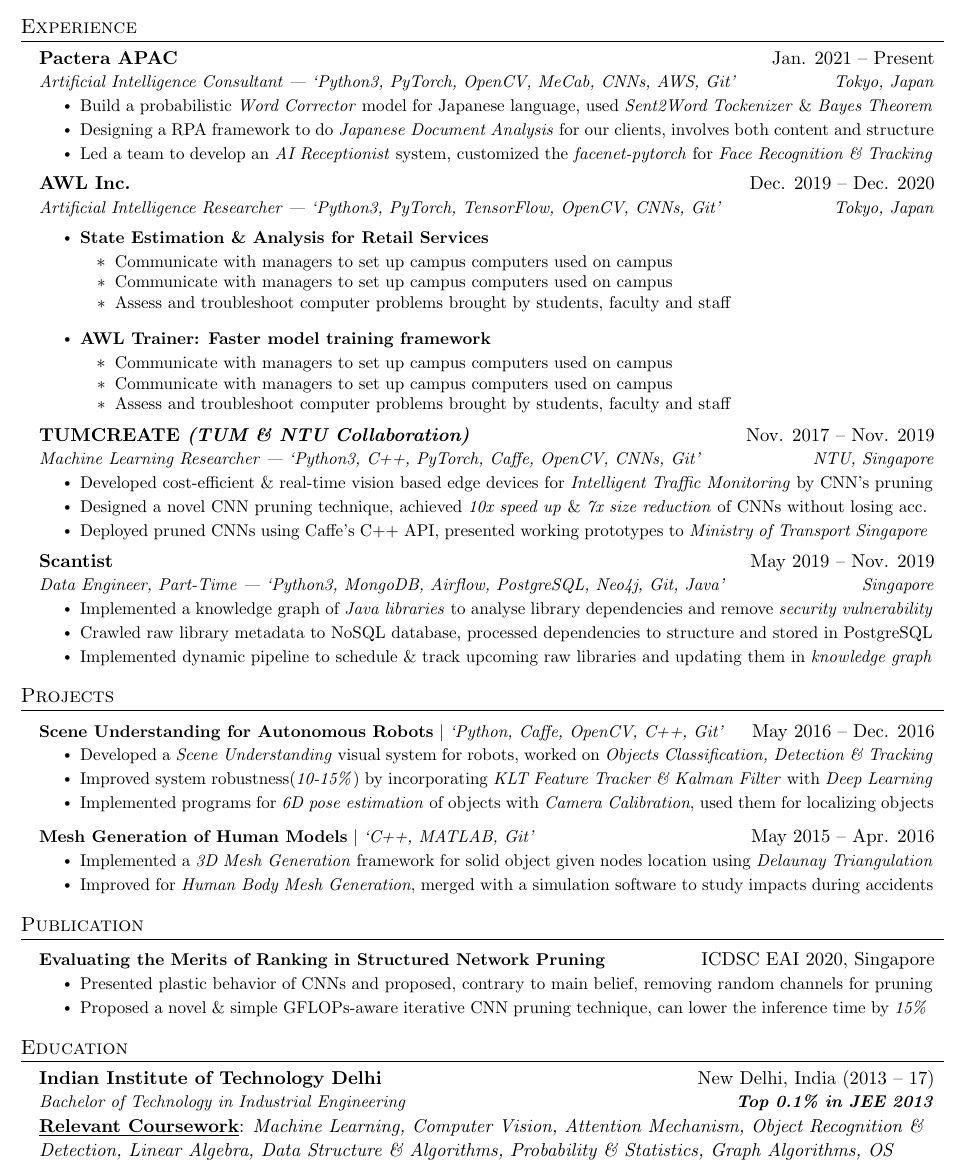
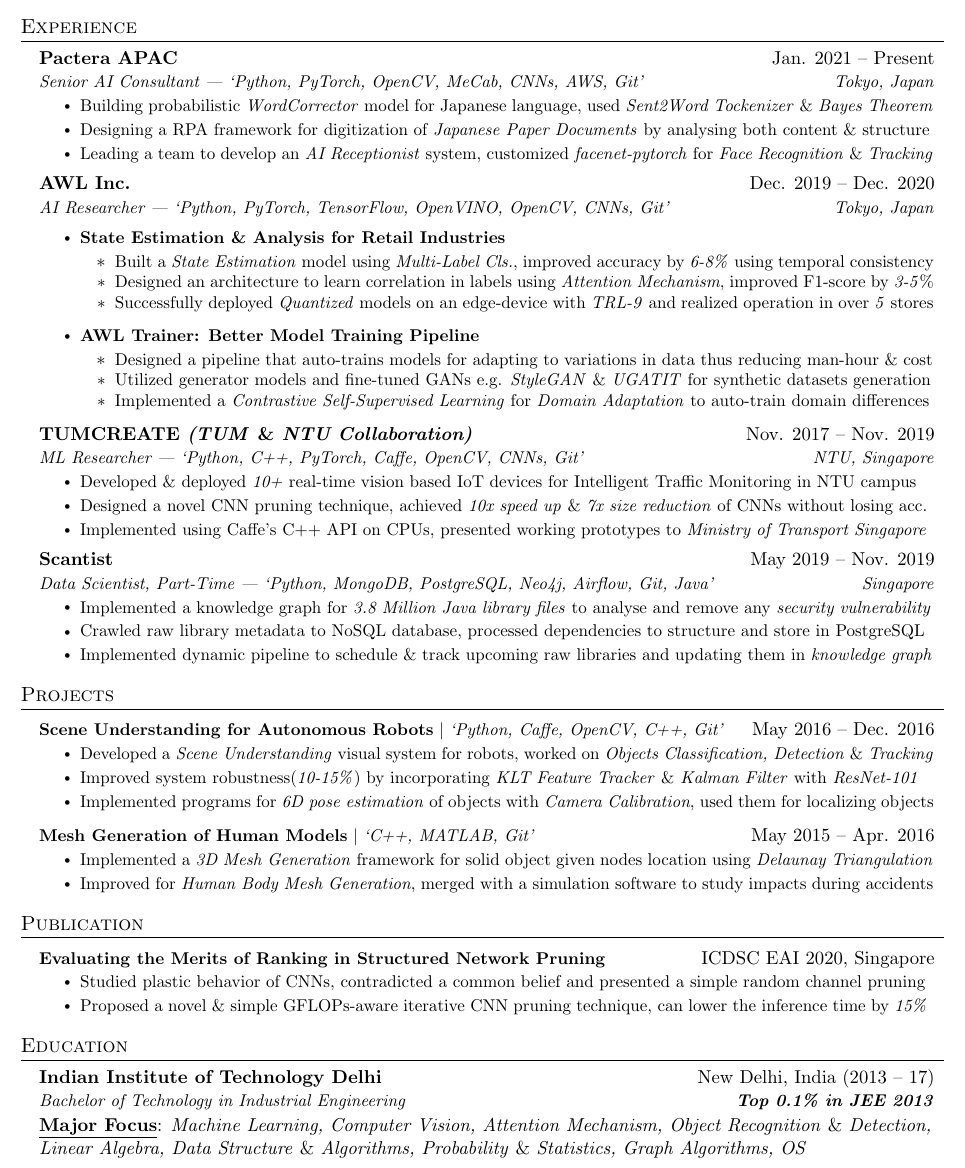
Before and after one commit to Kuldeep-Attri/Kuldeep-Attri.github.io, a LaTeX CV (Resume.tex): part of page 1 of 2, cut so that both start at the same text. Compiled offline with pdfLaTeX.

Commit message:
Customize Webpage

```diff
--- a/Resume.tex
+++ b/Resume.tex
@@ -123,13 +123,12 @@
 
     \resumeSubheading
       {Pactera APAC}{Jan. 2021 -- Present}
-      {Artificial Intelligence Consultant | `Python3, PyTorch, OpenCV, MeCab, CNNs, AWS, Git'}{Tokyo, Japan}
+      {Senior AI Consultant | ‘Python, PyTorch, OpenCV, MeCab, CNNs, AWS, Git’}{Tokyo, Japan}
       \resumeItemListStart
-        \resumeItem{Build a probabilistic \emph{Word Corrector} model for Japanese language, used \emph{Sent2Word Tockenizer} \& \emph{Bayes Theorem}}
-        \resumeItem{Designing a RPA framework to do \emph{Japanese Document Analysis} for our clients, involves both content and structure}
-        \resumeItem{Led a team to develop an \emph{AI Receptionist} system, customized the \emph{facenet-pytorch} for \emph{Face Recognition \& Tracking}}
+        \resumeItem{Building probabilistic \emph{WordCorrector} model for Japanese language, used \emph{Sent2Word Tockenizer} \& \emph{Bayes Theorem}}
+        \resumeItem{Designing a RPA framework for digitization of \emph{Japanese Paper Documents} by analysing both content \& structure}
+        \resumeItem{Leading a team to develop an \emph{AI Receptionist} system, customized \emph{facenet-pytorch} for \emph{Face Recognition} \& \emph{Tracking}}
       \resumeItemListEnd
-
 % -----------Multiple Positions Heading-----------
 %    \resumeSubSubheading
 %     {Software Engineer I}{Oct 2014 - Sep 2016}
@@ -142,41 +141,41 @@
 
     \resumeSubheading
       {AWL Inc.}{Dec. 2019 -- Dec. 2020}
-      {Artificial Intelligence Researcher | `Python3, PyTorch, TensorFlow, OpenCV, CNNs, Git'}{Tokyo, Japan}
+      {AI Researcher | `Python, PyTorch, TensorFlow, OpenVINO, OpenCV, CNNs, Git'}{Tokyo, Japan}
 
     \resumeItemListStart
-        \textbf{\resumeItem{State Estimation \& Analysis for Retail Services}}
+        \textbf{\resumeItem{State Estimation \& Analysis for Retail Industries}}
         \resumeItemListStart
-            \resumeItem{Communicate with managers to set up campus computers used on campus}
-            \resumeItem{Communicate with managers to set up campus computers used on campus}
-            \resumeItem{Assess and troubleshoot computer problems brought by students, faculty and staff}
+            \resumeItem{Built a \emph{State Estimation} model using \emph{Multi-Label Cls.}, improved accuracy by \emph{6-8\%} using temporal consistency}
+            \resumeItem{Designed an architecture to learn correlation in labels using \emph{Attention Mechanism}, improved F1-score by \emph{3-5}\%}
+            \resumeItem{Successfully deployed \emph{Quantized} models on an edge-device with \emph{TRL-9} and realized operation in over \emph{5} stores}
         \resumeItemListEnd
-        \vspace{7pt}
-        \textbf{\resumeItem{AWL Trainer: Faster model training framework}}
+        \vspace{5pt}
+        \textbf{\resumeItem{AWL Trainer: Better Model Training Pipeline}}
         \resumeItemListStart
-            \resumeItem{Communicate with managers to set up campus computers used on campus}
-            \resumeItem{Communicate with managers to set up campus computers used on campus}
-            \resumeItem{Assess and troubleshoot computer problems brought by students, faculty and staff}
+            \resumeItem{Designed a pipeline that auto-trains models for adapting to variations in data thus reducing man-hour \& cost}
+            \resumeItem{Utilized generator models and fine-tuned GANs e.g. \emph{StyleGAN} \& \emph{UGATIT} for synthetic datasets generation}
+            \resumeItem{Implemented a \emph{Contrastive Self-Supervised Learning} for \emph{Domain Adaptation} to auto-train domain differences}
         \resumeItemListEnd
     \resumeItemListEnd
-    \vspace{0.8pt}
+     \vspace{2pt}
 
       \resumeSubheading
-      {TUMCREATE \emph{(TUM \& NTU Collaboration)}}{Nov. 2017 -- Nov. 2019}
-      {Machine Learning Researcher | `Python3, C++, PyTorch, Caffe, OpenCV, CNNs, Git'}{NTU, Singapore}
+      {TUMCREATE \emph{(TUM} \&\emph{ NTU Collaboration)}}{Nov. 2017 -- Nov. 2019}
+      {ML Researcher | `Python, C++, PyTorch, Caffe, OpenCV, CNNs, Git'}{NTU, Singapore}
       \resumeItemListStart
-        \resumeItem{Developed cost-efficient \& real-time vision based edge devices for \emph{Intelligent Traffic Monitoring} by CNN's pruning}
+        \resumeItem{Developed \& deployed \emph{10+} real-time vision based IoT devices for Intelligent Traffic Monitoring in NTU campus}
         \resumeItem{Designed a novel CNN pruning technique, achieved \emph{10x speed up} \& \emph{7x size reduction} of CNNs without losing acc.}
-        \resumeItem{Deployed pruned CNNs using Caffe's C++ API, presented working prototypes to {\emph{Ministry of Transport Singapore}}}
+        \resumeItem{Implemented using Caffe's C++ API on CPUs, presented working prototypes to {\emph{Ministry of Transport Singapore}}}
 
      \resumeItemListEnd
 
     \resumeSubheading
     {Scantist}{May 2019 -- Nov. 2019}
-    {Data Engineer, Part-Time | `Python3, MongoDB, Airflow, PostgreSQL, Neo4j, Git, Java'}{Singapore}
+    {Data Scientist, Part-Time | `Python, MongoDB, PostgreSQL, Neo4j, Airflow, Git, Java'}{Singapore}
     \resumeItemListStart
-        \resumeItem{Implemented a knowledge graph of \emph{Java libraries} to analyse library dependencies and remove \emph{security vulnerability}}
-        \resumeItem{Crawled raw library metadata to NoSQL database, processed dependencies to structure and stored in PostgreSQL}
+        \resumeItem{Implemented a knowledge graph for \emph{3.8 Million Java library files} to analyse and remove any \emph{security vulnerability}}
+        \resumeItem{Crawled raw library metadata to NoSQL database, processed dependencies to structure and store in PostgreSQL}
         \resumeItem{Implemented dynamic pipeline to schedule \& track upcoming raw libraries and updating them in \emph{knowledge graph}}
     \resumeItemListEnd
 
@@ -192,8 +191,8 @@
       \resumeProjectHeading
           {\textbf{Scene Understanding for Autonomous Robots} $|$ \emph{`Python, Caffe, OpenCV, C++, Git'}}{May 2016 -- Dec. 2016}
           \resumeItemListStart
-            \resumeItem{Developed a \emph{Scene Understanding} visual system for robots, worked on \emph{Objects Classification, Detection \& Tracking}}
-            \resumeItem{Improved system robustness(\emph{10-15\%}) by incorporating \emph{KLT Feature Tracker \& Kalman Filter} with \emph{Deep Learning}}
+            \resumeItem{Developed a \emph{Scene Understanding} visual system for robots, worked on \emph{Objects Classification, Detection} \& \emph{Tracking}}
+            \resumeItem{Improved system robustness(\emph{10-15\%}) by incorporating \emph{KLT Feature Tracker} \&\emph{ Kalman Filter} with \emph{ResNet-101}}
             \resumeItem{Implemented programs for \emph{6D pose estimation} of objects with \emph{Camera Calibration}, used them for localizing objects}
           \resumeItemListEnd
       \resumeProjectHeading
@@ -212,7 +211,7 @@
       \resumeProjectHeading
           {\textbf{Evaluating the Merits of Ranking in Structured Network Pruning}}{ICDSC EAI 2020, Singapore}
           \resumeItemListStart
-            \resumeItem{Presented plastic behavior of CNNs and proposed, contrary to main belief, removing random channels for pruning}
+            \resumeItem{Studied plastic behavior of CNNs, contradicted a common belief and presented a simple random channel pruning}
             \resumeItem{Proposed a novel \& simple GFLOPs-aware iterative CNN pruning technique, can lower the inference time by \emph{15\%} }
           \resumeItemListEnd
     \resumeSubHeadingListEnd
@@ -226,7 +225,7 @@
       {Indian Institute of Technology Delhi}{New Delhi, India (2013 -- 17)}
       {Bachelor of Technology in Industrial Engineering}{\textbf{Top 0.1\% in JEE 2013}} \\
       \vspace{9pt}
-      \textbf{\underline{Relevant Coursework}}{: \emph{Machine Learning, Computer Vision, Attention Mechanism, Object Recognition \& Detection, Linear Algebra, Data Structure \& Algorithms, Probability \& Statistics, Graph Algorithms, OS}}
+      \textbf{\underline{Major Focus}}{: \emph{Machine Learning, Computer Vision, Attention Mechanism, Object Recognition} \& \emph{Detection, Linear Algebra, Data Structure} \& \emph{Algorithms, Probability} \& \emph{Statistics, Graph Algorithms, OS}}
   \resumeSubHeadingListEnd
 
 
```
Also changed, not shown: KuldeepResumeMay21.pdf, Resume.tex (2 more changed lines).
